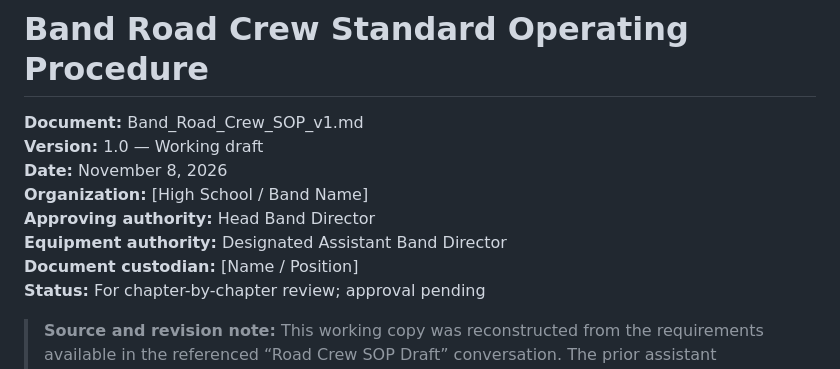
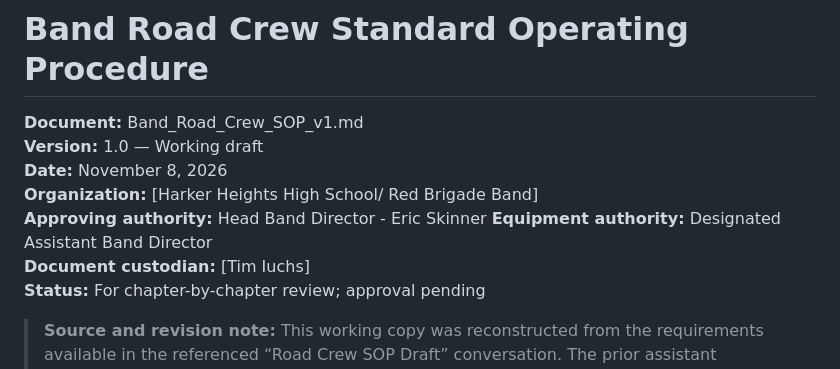
Before and after one commit to tiuchs/tiuchs.github.io, a Markdown page: BandSOP/index.md, the part around the change. Rendered like a GitHub page.

```diff
--- a/BandSOP/index.md
+++ b/BandSOP/index.md
@@ -3,10 +3,10 @@
 **Document:** Band_Road_Crew_SOP_v1.md
 **Version:** 1.0 — Working draft
 **Date:** November 8, 2026
-**Organization:** [High School / Band Name]
-**Approving authority:** Head Band Director
+**Organization:** [Harker Heights High School/ Red Brigade Band]
+**Approving authority:** Head Band Director - Eric Skinner
 **Equipment authority:** Designated Assistant Band Director
-**Document custodian:** [Name / Position]
+**Document custodian:** [Tim Iuchs]
 **Status:** For chapter-by-chapter review; approval pending
 
 > **Source and revision note:** This working copy was reconstructed from the requirements available in the referenced “Road Crew SOP Draft” conversation. The prior assistant responses were returned as content-reference placeholders, so their original chapter text and appendix register could not be recovered. This document is a complete proposed 12-chapter SOP and appendix register, not a verbatim transcription. It incorporates the requested three-director hierarchy, designated assistant director equipment accountability, and event-specific dietary assessment.
```
